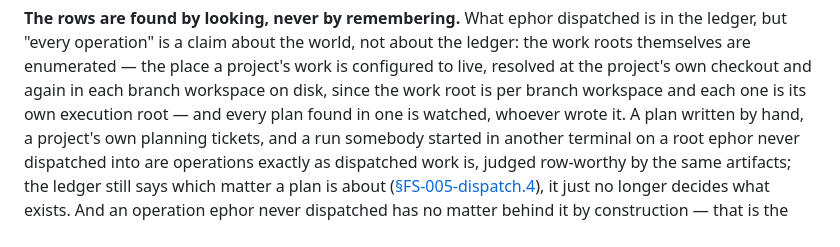
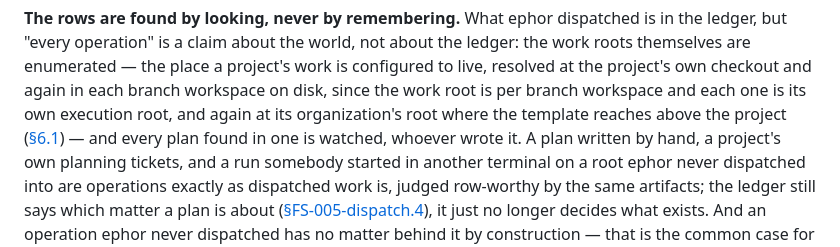
Before and after one commit to vjovanov/ephor, a Markdown page: docs/functional-spec/FS-005-dispatch.md, the part around one of its changes. Drawn GitHub-style.

```diff
--- a/docs/functional-spec/FS-005-dispatch.md
+++ b/docs/functional-spec/FS-005-dispatch.md
@@ -564,7 +599,10 @@ world, not about the ledger: the work roots themselves are enumerated —
 the place a project's work is configured to live, resolved at the
 project's own checkout and again in each branch workspace on disk, since
 the work root is per branch workspace and each one is its own execution
-root — and every plan found in one is watched, whoever wrote it. A plan
+root, and again at its organization's root where the template reaches
+above the project
+([§6.1](#61-the-work-root-is-a-template-and-it-may-reach-above-the-project))
+— and every plan found in one is watched, whoever wrote it. A plan
 written by hand, a project's own planning tickets, and a run somebody
 started in another terminal on a root ephor never dispatched into are
 operations exactly as dispatched work is, judged row-worthy by the same
```
Also changed, not shown: other parts of docs/functional-spec/FS-005-dispatch.md (+54 -2 lines).
